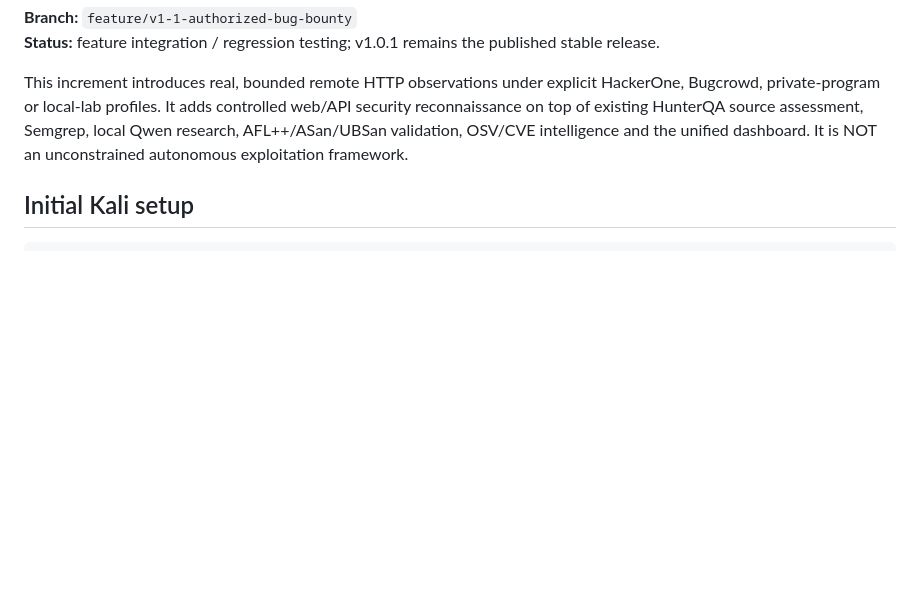
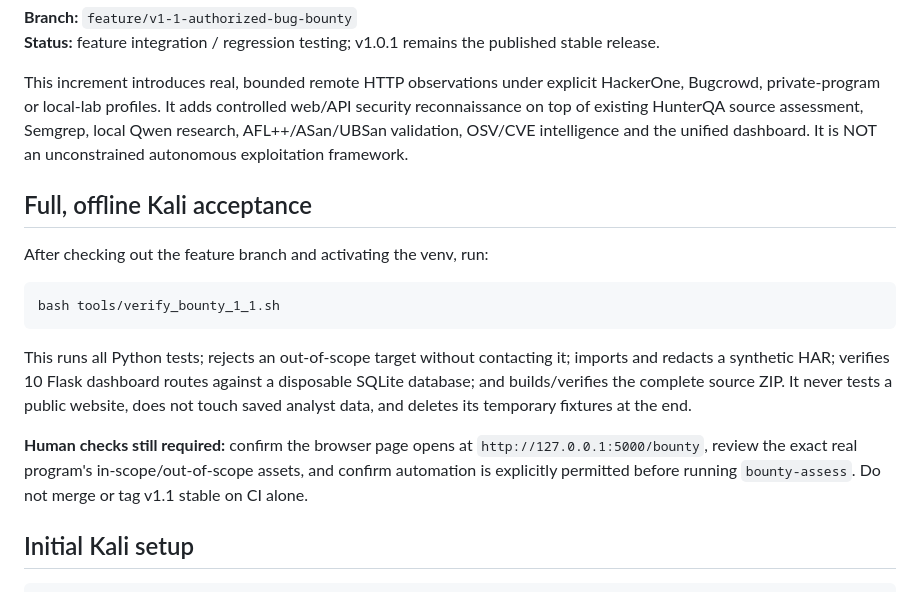
Before and after one commit to ManeaAl-Shabrain/HunterQA-AI, a Markdown page: docs/BUG_BOUNTY_V1_1.md, the part around one of its changes. Rendered like a GitHub page; blank space fills up the shorter version.

Commit message:
Document one-command v1.1 Kali acceptance and correct multiline shell snippets

````diff
--- a/docs/BUG_BOUNTY_V1_1.md
+++ b/docs/BUG_BOUNTY_V1_1.md
@@ -9,6 +9,25 @@ web/API security reconnaissance on top of existing HunterQA source assessment,
 Semgrep, local Qwen research, AFL++/ASan/UBSan validation, OSV/CVE intelligence
 and the unified dashboard. It is NOT an unconstrained autonomous exploitation
 framework.
+
+## Full, offline Kali acceptance
+
+After checking out the feature branch and activating the venv, run:
+
+```bash
+bash tools/verify_bounty_1_1.sh
+```
+
+This runs all Python tests; rejects an out-of-scope target without contacting it;
+imports and redacts a synthetic HAR; verifies 10 Flask dashboard routes against a
+disposable SQLite database; and builds/verifies the complete source ZIP. It
+never tests a public website, does not touch saved analyst data, and deletes
+its temporary fixtures at the end.
+
+**Human checks still required:** confirm the browser page opens at
+`http://127.0.0.1:5000/bounty`, review the exact real program's
+in-scope/out-of-scope assets, and confirm automation is explicitly permitted
+before running `bounty-assess`. Do not merge or tag v1.1 stable on CI alone.
 
 ## Initial Kali setup
 
````
Also changed, not shown: other parts of docs/BUG_BOUNTY_V1_1.md (+9 -9 lines).
